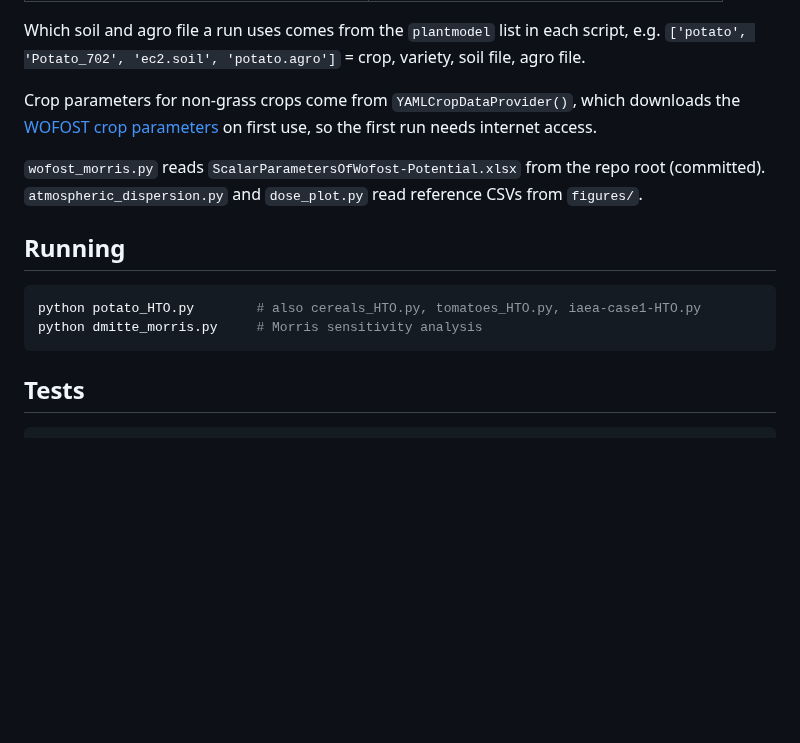
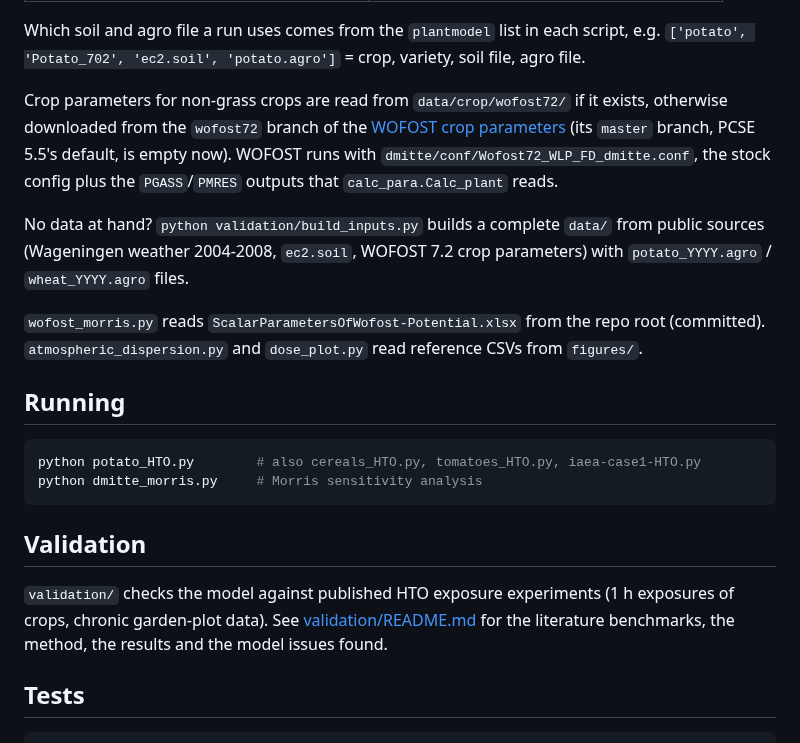
Before and after one commit to rsk-ff/Dmitte, a Markdown page: README.md, the part around the change. Rendered like a GitHub page; blank space fills up the shorter version.

````diff
--- a/README.md
+++ b/README.md
@@ -59,9 +59,16 @@ data/
 Which soil and agro file a run uses comes from the `plantmodel` list in each script, e.g.
 `['potato', 'Potato_702', 'ec2.soil', 'potato.agro']` = crop, variety, soil file, agro file.
 
-Crop parameters for non-grass crops come from `YAMLCropDataProvider()`, which downloads
-the [WOFOST crop parameters](https://github.com/ajwdewit/WOFOST_crop_parameters) on first
-use, so the first run needs internet access.
+Crop parameters for non-grass crops are read from `data/crop/wofost72/` if it exists,
+otherwise downloaded from the `wofost72` branch of the
+[WOFOST crop parameters](https://github.com/ajwdewit/WOFOST_crop_parameters/tree/wofost72)
+(its `master` branch, PCSE 5.5's default, is empty now). WOFOST runs with
+`dmitte/conf/Wofost72_WLP_FD_dmitte.conf`, the stock config plus the `PGASS`/`PMRES`
+outputs that `calc_para.Calc_plant` reads.
+
+No data at hand? `python validation/build_inputs.py` builds a complete `data/` from public
+sources (Wageningen weather 2004-2008, `ec2.soil`, WOFOST 7.2 crop parameters) with
+`potato_YYYY.agro` / `wheat_YYYY.agro` files.
 
 `wofost_morris.py` reads `ScalarParametersOfWofost-Potential.xlsx` from the repo root
 (committed). `atmospheric_dispersion.py` and `dose_plot.py` read reference CSVs from `figures/`.
@@ -73,6 +80,12 @@ python potato_HTO.py        # also cereals_HTO.py, tomatoes_HTO.py, iaea-case1-H
 python dmitte_morris.py     # Morris sensitivity analysis
 ```
 
+## Validation
+
+`validation/` checks the model against published HTO exposure experiments (1 h exposures of
+crops, chronic garden-plot data). See [validation/README.md](validation/README.md) for the
+literature benchmarks, the method, the results and the model issues found.
+
 ## Tests
 
 ```bash
````
Also changed, not shown: validation/README.md (added, +167 -0 lines), validation/results/figures/fig1_leaf_uptake.png (added), validation/results/figures/fig2_exchange_rate.png (added), validation/results/figures/fig3_TLI_potato.png (added), validation/results/figures/fig4_chronic.png (added), 12 other files.
